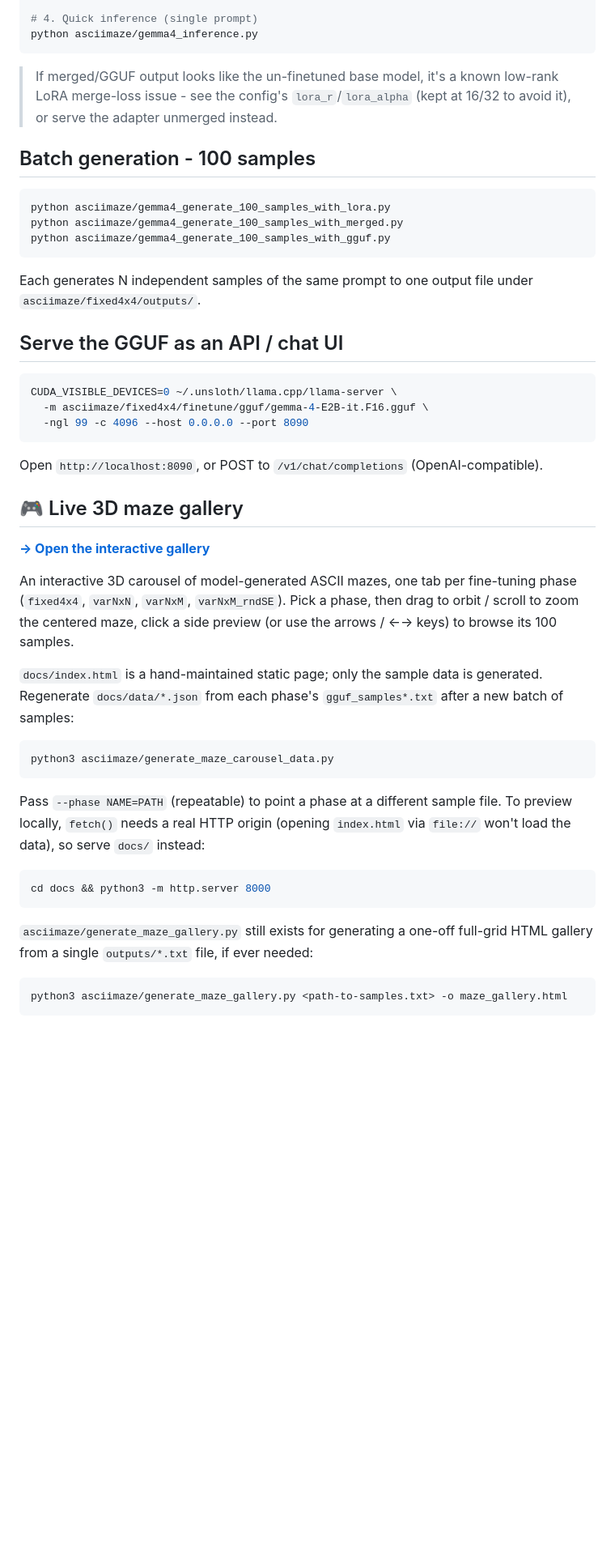
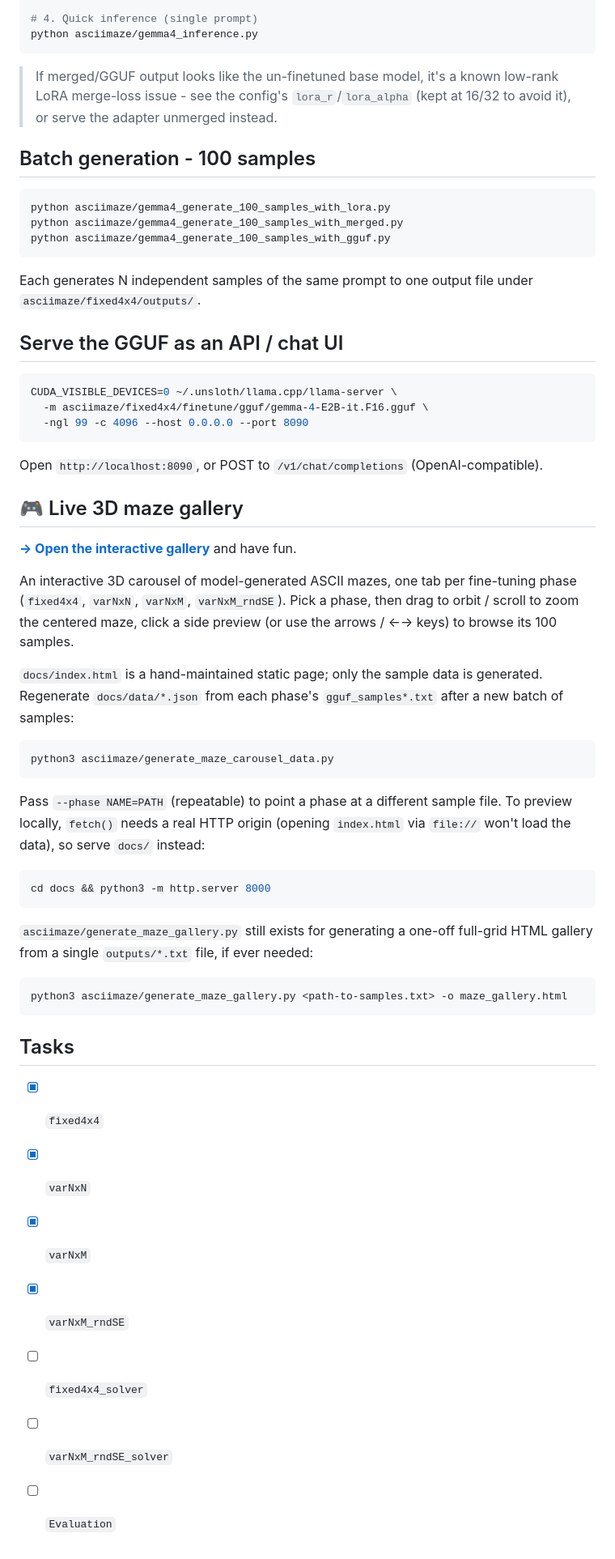
Before and after one commit to majnas/finetune-gemma4-to-generate-ascii-maze, a Markdown page: README.md, the part around one of its changes. Shown at 81% size. Drawn GitHub-style; blank space fills up the shorter version.

````diff
--- a/README.md
+++ b/README.md
@@ -303,9 +289,7 @@ python asciimaze/gemma4_gguf.py
 python asciimaze/gemma4_inference.py
 ```
 
-> If merged/GGUF output looks like the un-finetuned base model, it's a
-> known low-rank LoRA merge-loss issue - see the config's `lora_r`/`lora_alpha`
-> (kept at 16/32 to avoid it), or serve the adapter unmerged instead.
+> If merged/GGUF output looks like the un-finetuned base model, it's a known low-rank LoRA merge-loss issue - see the config's `lora_r`/`lora_alpha` (kept at 16/32 to avoid it), or serve the adapter unmerged instead.
 
 ## Batch generation - 100 samples
 
@@ -315,8 +299,7 @@ python asciimaze/gemma4_generate_100_samples_with_merged.py
 python asciimaze/gemma4_generate_100_samples_with_gguf.py
 ```
 
-Each generates N independent samples of the same prompt to one output file
-under `asciimaze/fixed4x4/outputs/`.
+Each generates N independent samples of the same prompt to one output file under `asciimaze/fixed4x4/outputs/`.
 
 ## Serve the GGUF as an API / chat UI
 
@@ -326,37 +309,39 @@ CUDA_VISIBLE_DEVICES=0 ~/.unsloth/llama.cpp/llama-server \
   -ngl 99 -c 4096 --host 0.0.0.0 --port 8090
 ```
 
-Open `http://localhost:8090`, or POST to `/v1/chat/completions`
-(OpenAI-compatible).
+Open `http://localhost:8090`, or POST to `/v1/chat/completions` (OpenAI-compatible).
 
 ## 🎮 Live 3D maze gallery
 
-**[→ Open the interactive gallery](https://majnas.github.io/finetune-gemma4-to-generate-ascii-maze/)**
+**[→ Open the interactive gallery](https://majnas.github.io/finetune-gemma4-to-generate-ascii-maze/)** and have fun.
 
-An interactive 3D carousel of model-generated ASCII mazes, one tab per
-fine-tuning phase (`fixed4x4`, `varNxN`, `varNxM`, `varNxM_rndSE`). Pick a
-phase, then drag to orbit / scroll to zoom the centered maze, click a side
-preview (or use the arrows / ←→ keys) to browse its 100 samples.
+An interactive 3D carousel of model-generated ASCII mazes, one tab per fine-tuning phase (`fixed4x4`, `varNxN`, `varNxM`, `varNxM_rndSE`). Pick a phase, then drag to orbit / scroll to zoom the centered maze, click a side preview (or use the arrows / ←→ keys) to browse its 100 samples.
 
-`docs/index.html` is a hand-maintained static page; only the sample data
-is generated. Regenerate `docs/data/*.json` from each phase's `gguf_samples*.txt`
-after a new batch of samples:
+`docs/index.html` is a hand-maintained static page; only the sample data is generated. Regenerate `docs/data/*.json` from each phase's `gguf_samples*.txt` after a new batch of samples:
 
 ```bash
 python3 asciimaze/generate_maze_carousel_data.py
 ```
 
-Pass `--phase NAME=PATH` (repeatable) to point a phase at a different sample
-file. To preview locally, `fetch()` needs a real HTTP origin (opening
-`index.html` via `file://` won't load the data), so serve `docs/` instead:
+Pass `--phase NAME=PATH` (repeatable) to point a phase at a different sample file. To preview locally, `fetch()` needs a real HTTP origin (opening `index.html` via `file://` won't load the data), so serve `docs/` instead:
 
 ```bash
 cd docs && python3 -m http.server 8000
 ```
 
-`asciimaze/generate_maze_gallery.py` still exists for generating a one-off
-full-grid HTML gallery from a single `outputs/*.txt` file, if ever needed:
+`asciimaze/generate_maze_gallery.py` still exists for generating a one-off full-grid HTML gallery from a single `outputs/*.txt` file, if ever needed:
 
 ```bash
 python3 asciimaze/generate_maze_gallery.py <path-to-samples.txt> -o maze_gallery.html
 ```
+
+
+## Tasks
+
+- [x] `fixed4x4`
+- [x] `varNxN`
+- [x] `varNxM`
+- [x] `varNxM_rndSE`
+- [ ] `fixed4x4_solver`
+- [ ] `varNxM_rndSE_solver`
+- [ ] `Evaluation`
````
Also changed, not shown: other parts of README.md (+25 -39 lines).
